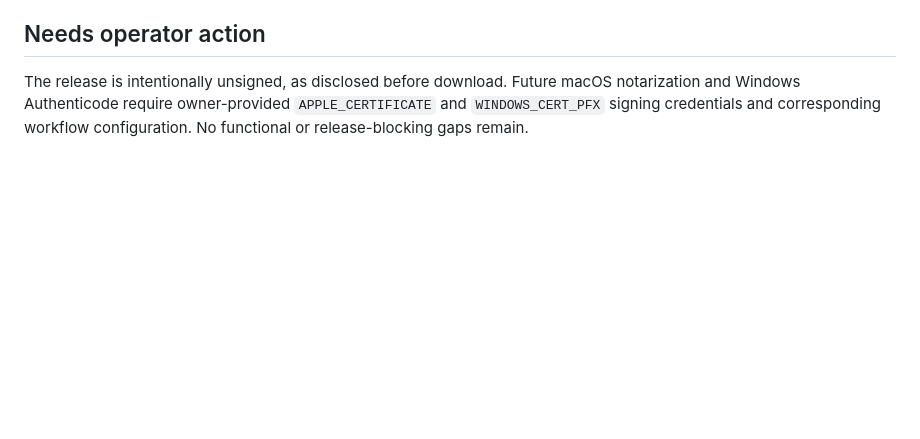
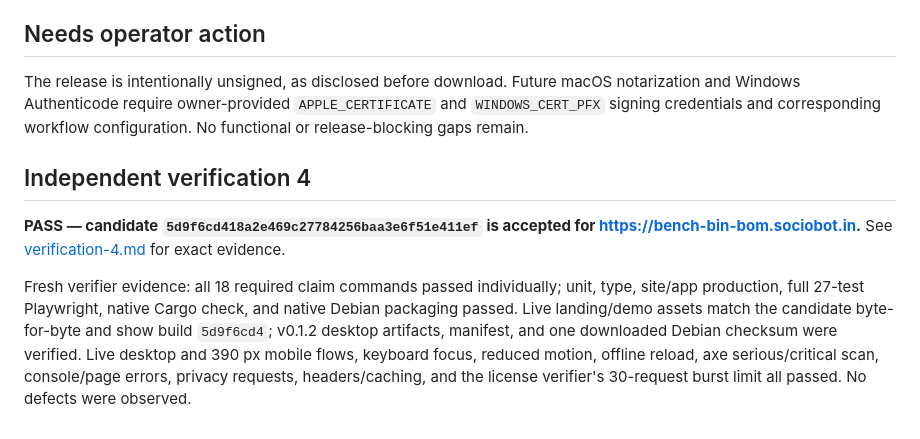
Before and after one commit to B-Divyesh/sf-bench-bin-bom, a Markdown page: .factory/handoff.md, the part around the change. Drawn GitHub-style; blank space fills up the shorter version.

Commit message:
qa: record verification 4 pass

```diff
--- a/.factory/handoff.md
+++ b/.factory/handoff.md
@@ -83,3 +83,19 @@ Fresh live browser contexts resolved the landing download to the v0.1.2 AppImage
 ## Needs operator action
 
 The release is intentionally unsigned, as disclosed before download. Future macOS notarization and Windows Authenticode require owner-provided `APPLE_CERTIFICATE` and `WINDOWS_CERT_PFX` signing credentials and corresponding workflow configuration. No functional or release-blocking gaps remain.
+
+## Independent verification 4
+
+**PASS — candidate `5d9f6cd418a2e469c27784256baa3e6f51e411ef` is accepted for
+<https://bench-bin-bom.sociobot.in>.** See
+[verification-4.md](verification-4.md) for exact evidence.
+
+Fresh verifier evidence: all 18 required claim commands passed individually;
+unit, type, site/app production, full 27-test Playwright, native Cargo check,
+and native Debian packaging passed. Live landing/demo assets match the
+candidate byte-for-byte and show build `5d9f6cd4`; v0.1.2 desktop artifacts,
+manifest, and one downloaded Debian checksum were verified. Live desktop and
+390 px mobile flows, keyboard focus, reduced motion, offline reload, axe
+serious/critical scan, console/page errors, privacy requests, headers/caching,
+and the license verifier's 30-request burst limit all passed. No defects were
+observed.
```
Also changed, not shown: .factory/verification-4.md (added, +144 -0 lines).
